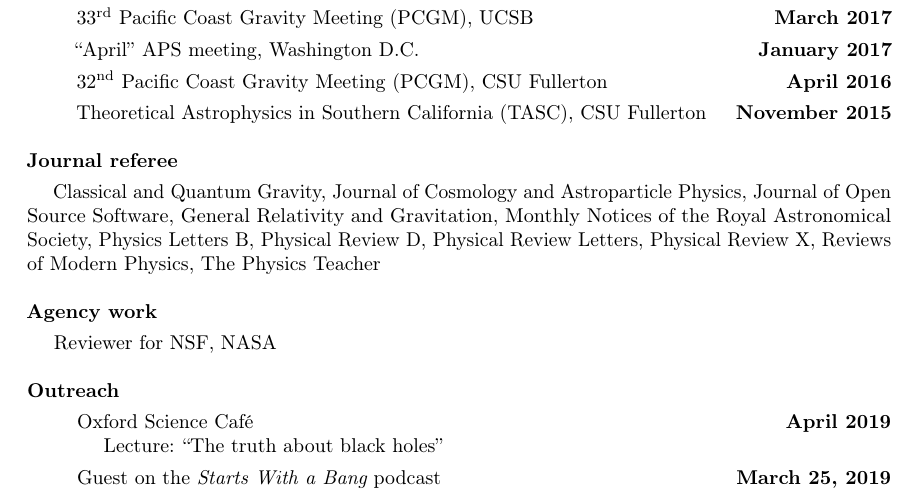
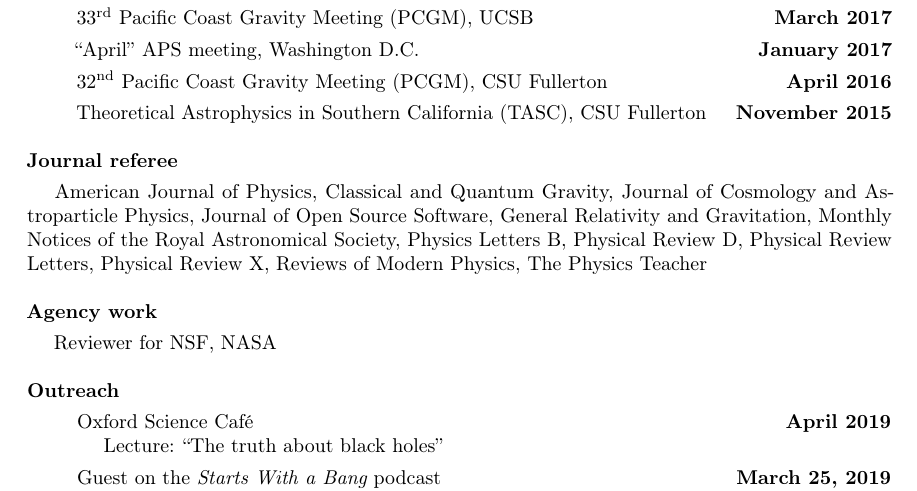
Before and after one commit to duetosymmetry/cv, a LaTeX CV (LeoCStein.tex): part of page 3 of 9, cut so that both start at the same text. Compiled offline with pdfLaTeX.

Commit message:
Add refereeing for AJP

```diff
--- a/LeoCStein.tex
+++ b/LeoCStein.tex
@@ -271,6 +271,7 @@ CSU Fullerton
 {\bf Journal referee}
 \vspace*{.05in}\\
 \hspace*{1em}
+American Journal of Physics,
 Classical and Quantum Gravity,
 Journal of Cosmology and Astroparticle Physics,
 Journal of Open Source Software,
```
